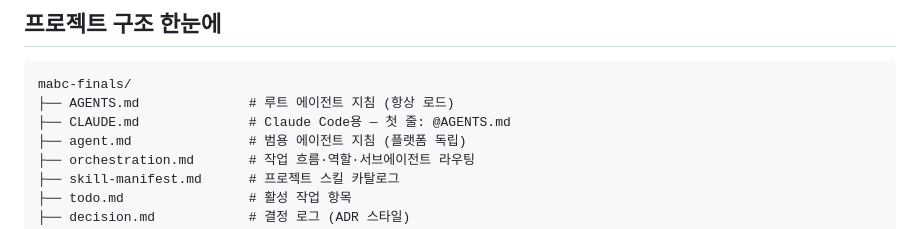
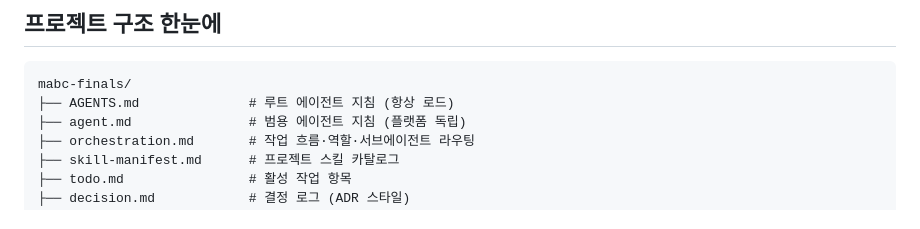
Before and after one commit to testofschool/mabc2026-gyudung, a Markdown page: README.md, the part around the change. Drawn GitHub-style.

Commit message:
fix: README 폴더 구조에서 존재하지 않는 CLAUDE.md 항목 삭제

````diff
--- a/README.md
+++ b/README.md
@@ -17,7 +17,6 @@
 ```
 mabc-finals/
 ├── AGENTS.md              # 루트 에이전트 지침 (항상 로드)
-├── CLAUDE.md              # Claude Code용 — 첫 줄: @AGENTS.md
 ├── agent.md               # 범용 에이전트 지침 (플랫폼 독립)
 ├── orchestration.md       # 작업 흐름·역할·서브에이전트 라우팅
 ├── skill-manifest.md      # 프로젝트 스킬 카탈로그
````
